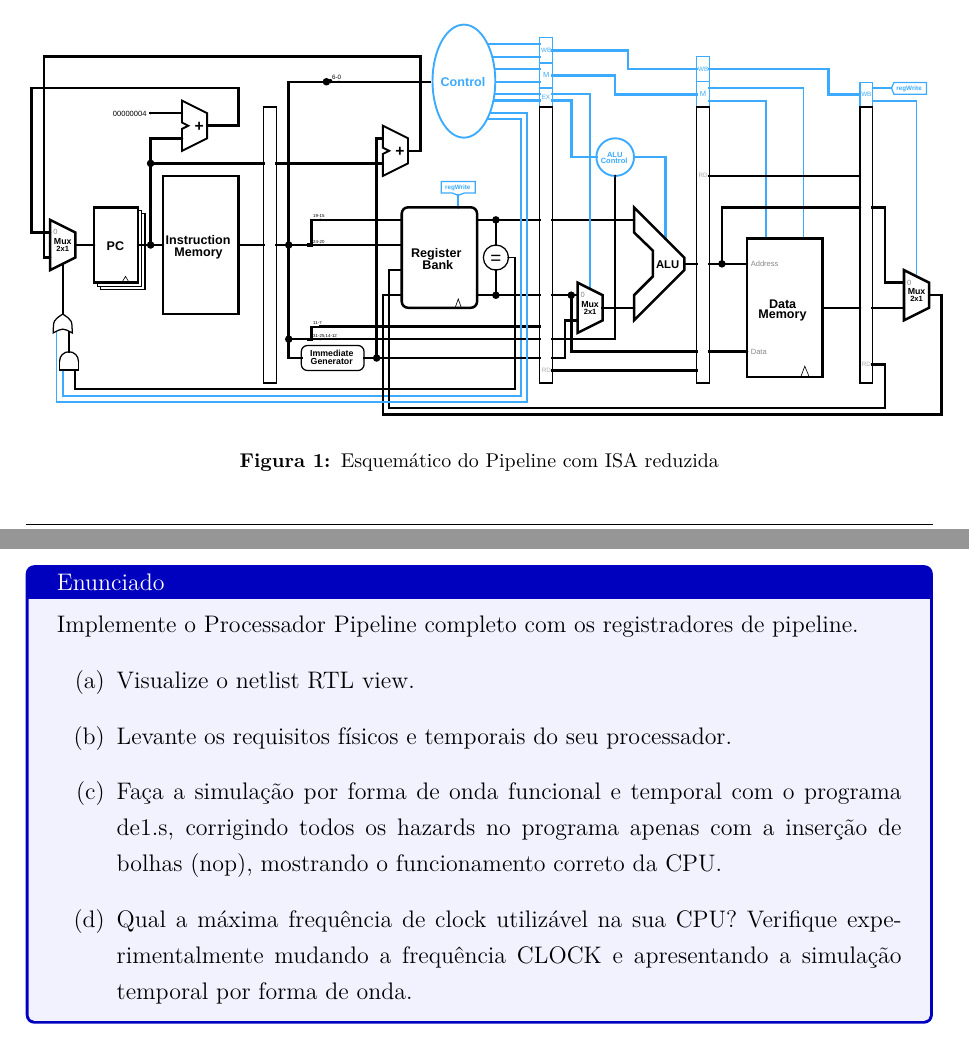
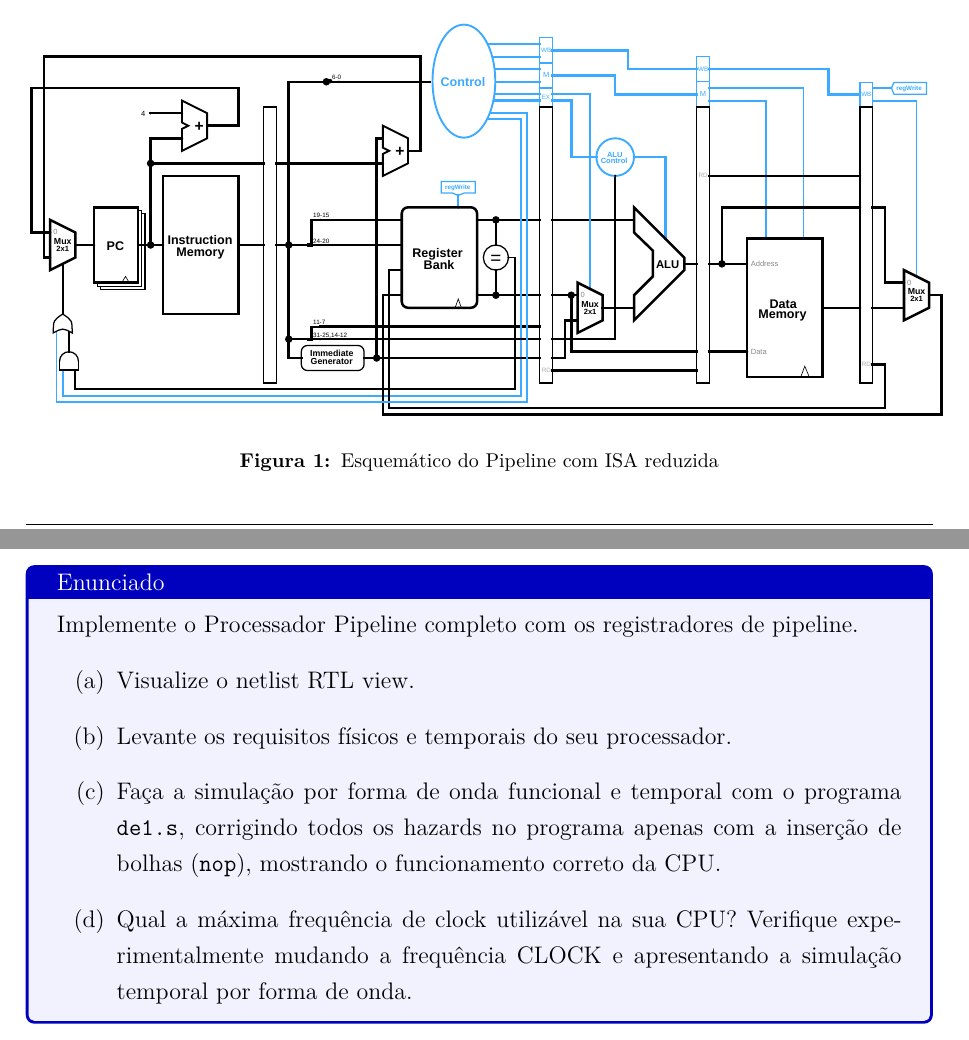
Before and after one commit to Henrique-zoo/Organizacao-e-Arquitetura-de-Computadores, a LaTeX document (Relatório Lab4/main.tex, which reads Relatório Lab4/Recursos/LaTeX/pipeline.tex): two parts of pages 3 and 4 of 5, joined at a grey line, cut so that both start at the same text. Compiled offline with XeLaTeX; a missing font is replaced by an installed copy or a similar font.

Commit message:
PC e instr

```diff
--- a/Relatório Lab4/Recursos/LaTeX/pipeline.tex
+++ b/Relatório Lab4/Recursos/LaTeX/pipeline.tex
@@ -94,8 +94,8 @@
 \fill [line width=1.0pt, custcol_0_0_0]  (375.0,346.0) ellipse (2.0 and 2.0 );
 \fill [line width=1.0pt, custcol_0_0_0]  (395.0,216.0) ellipse (2.0 and 2.0 );
 \fill [line width=1.0pt, custcol_0_0_0]  (395.0,346.0) ellipse (2.0 and 2.0 );
-\logisimfontB{\fontsize{20pt}{20pt}\fontseries{bx}\selectfont\node[inner sep=0, outer sep=0, custcol_0_0_0, anchor=base west] at  (610.0,366.0)  {Register};}
-\logisimfontB{\fontsize{20pt}{20pt}\fontseries{bx}\selectfont\node[inner sep=0, outer sep=0, custcol_0_0_0, anchor=base west] at  (628.0,385.0)  {Bank};}
+\logisimfontB{\fontsize{20pt}{20pt}\fontseries{bx}\selectfont\node[inner sep=0, outer sep=0, custcol_0_0_0, anchor=base west] at  (612.0,366.0)  {Register};}
+\logisimfontB{\fontsize{20pt}{20pt}\fontseries{bx}\selectfont\node[inner sep=0, outer sep=0, custcol_0_0_0, anchor=base west] at  (630.0,385.0)  {Bank};}
 \draw [line width=1.0pt, custcol_0_0_0 ]  (680.0,446.0) -- (685.0,432.0) -- (690.0,446.0) ;
 \begin{pgfpicture}
    \begin{pgfmagnify}{1pt}{-1pt}
@@ -125,8 +125,8 @@
 \draw [line width=3.0pt, custcol_0_0_0 ]  (465.0,346.0) -- (451.0,346.0) ;
 \draw [line width=5.0pt, custcol_0_0_0 ]  (446.0,346.0) -- (451.0,346.0) ;
 \draw [line width=5.0pt, custcol_0_0_0 ]  (451.0,307.0) -- (451.0,345.0) ;
-\logisimfontA{\fontsize{7pt}{7pt}\selectfont\node[inner sep=0, outer sep=0, custcol_0_0_0, anchor=base west] at  (454.0,303.0)  {19-15};}
-\logisimfontA{\fontsize{7pt}{7pt}\selectfont\node[inner sep=0, outer sep=0, custcol_0_0_0, anchor=base west] at  (454.0,343.0)  {24-20};}
+\logisimfontA{\fontsize{10pt}{10pt}\selectfont\node[inner sep=0, outer sep=0, custcol_0_0_0, anchor=base west] at  (454.0,303.0)  {19-15};}
+\logisimfontA{\fontsize{10pt}{10pt}\selectfont\node[inner sep=0, outer sep=0, custcol_0_0_0, anchor=base west] at  (454.0,343.0)  {24-20};}
 \fill [line width=5.0pt, custcol_0_0_0]  (445.0,346.0) ellipse (2.0 and 2.0 );
 \fill [line width=5.0pt, custcol_0_0_0]  (465.0,306.0) ellipse (2.0 and 2.0 );
 \fill [line width=5.0pt, custcol_0_0_0]  (465.0,346.0) ellipse (2.0 and 2.0 );
@@ -134,8 +134,8 @@
 \draw [line width=3.0pt, custcol_0_0_0 ]  (465.0,496.0) -- (451.0,496.0) ;
 \draw [line width=5.0pt, custcol_0_0_0 ]  (446.0,496.0) -- (451.0,496.0) ;
 \draw [line width=5.0pt, custcol_0_0_0 ]  (451.0,477.0) -- (451.0,495.0) ;
-\logisimfontA{\fontsize{7pt}{7pt}\selectfont\node[inner sep=0, outer sep=0, custcol_0_0_0, anchor=base west] at  (454.0,473.0)  {11-7};}
-\logisimfontA{\fontsize{7pt}{7pt}\selectfont\node[inner sep=0, outer sep=0, custcol_0_0_0, anchor=base west] at  (454.0,493.0)  {31-25,14-12};}
+\logisimfontA{\fontsize{10pt}{10pt}\selectfont\node[inner sep=0, outer sep=0, custcol_0_0_0, anchor=base west] at  (454.0,473.0)  {11-7};}
+\logisimfontA{\fontsize{10pt}{10pt}\selectfont\node[inner sep=0, outer sep=0, custcol_0_0_0, anchor=base west] at  (454.0,493.0)  {31-25,14-12};}
 \fill [line width=5.0pt, custcol_0_0_0]  (445.0,496.0) ellipse (2.0 and 2.0 );
 \fill [line width=5.0pt, custcol_0_0_0]  (465.0,476.0) ellipse (2.0 and 2.0 );
 \fill [line width=5.0pt, custcol_0_0_0]  (465.0,496.0) ellipse (2.0 and 2.0 );
@@ -256,8 +256,8 @@
 \draw [line width=4.0pt, custcol_0_0_0 ]  (335.0,236.0) -- (335.0,455.0) ;
 \draw [line width=4.0pt, custcol_0_0_0 ]  (335.0,456.0) -- (216.0,456.0) ;
 \draw [line width=4.0pt, custcol_0_0_0 ]  (215.0,456.0) -- (215.0,237.0) ;
-\logisimfontB{\fontsize{20pt}{20pt}\fontseries{bx}\selectfont\node[inner sep=0, outer sep=0, custcol_0_0_0, anchor=base west] at  (219.0,346.0)  {Instruction};}
-\logisimfontB{\fontsize{20pt}{20pt}\fontseries{bx}\selectfont\node[inner sep=0, outer sep=0, custcol_0_0_0, anchor=base west] at  (233.0,364.0)  {Memory};}
+\logisimfontB{\fontsize{20pt}{20pt}\fontseries{bx}\selectfont\node[inner sep=0, outer sep=0, custcol_0_0_0, anchor=base west] at  (222.0,346.0)  {Instruction};}
+\logisimfontB{\fontsize{20pt}{20pt}\fontseries{bx}\selectfont\node[inner sep=0, outer sep=0, custcol_0_0_0, anchor=base west] at  (236.0,364.0)  {Memory};}
 \fill [line width=1.0pt, custcol_0_0_0]  (215.0,346.0) ellipse (2.0 and 2.0 );
 \fill [line width=1.0pt, custcol_0_0_0]  (335.0,346.0) ellipse (2.0 and 2.0 );
 \draw [line width=3.0pt, custcol_0_0_0 ]  (245.0,116.0) -- (245.0,151.0) -- (255.0,156.0) -- (245.0,161.0) -- (245.0,196.0) -- (285.0,176.0) -- (285.0,136.0) -- cycle;
@@ -285,7 +285,7 @@
 \fill [line width=1.0pt, custcol_0_0_0]  (35.0,366.0) ellipse (2.0 and 2.0 );
 \fill [line width=1.0pt, custcol_0_0_0]  (55.0,376.0) ellipse (2.0 and 2.0 );
 \fill [line width=1.0pt, custcol_0_0_0]  (75.0,346.0) ellipse (2.0 and 2.0 );
-\logisimfontD{\fontsize{12pt}{12pt}\selectfont\node[inner sep=0, outer sep=0, custcol_0_0_0, anchor=base west] at  (135.0,141.0)  {00000004};}
+\logisimfontD{\fontsize{12pt}{12pt}\selectfont\node[inner sep=0, outer sep=0, custcol_0_0_0, anchor=base west] at  (180.0,141.0)  {4};}
 \fill [line width=1.0pt, custcol_0_0_0]  (195.0,136.0) ellipse (2.0 and 2.0 );
 \draw [line width=2.0pt, custcol_0_0_0] (80.0,531.0) arc (0.0:-180.0:15.0 and 15.0 );
 \draw [line width=2.0pt, custcol_0_0_0 ]  (50.0,531.0) -- (50.0,545.0) -- (80.0,545.0) -- (80.0,531.0) ;
--- a/Relatório Lab4/main.tex
+++ b/Relatório Lab4/main.tex
@@ -189,7 +189,7 @@ Acrescentamos os registradores de pipeline definindo-os separademente como entid
     \begin{enumerate}[label=(\alph*)]
         \item Visualize o netlist RTL view.
         \item Levante os requisitos físicos e temporais do seu processador.
-        \item Faça a simulação por forma de onda funcional e temporal com o programa de1.s, corrigindo todos os hazards no programa apenas com a inserção de bolhas (nop), mostrando o funcionamento correto da CPU.
+        \item Faça a simulação por forma de onda funcional e temporal com o programa \cod{de1.s}, corrigindo todos os hazards no programa apenas com a inserção de bolhas (\cod{nop}), mostrando o funcionamento correto da CPU.
         \item Qual a máxima frequência de clock utilizável na sua CPU? Verifique experimentalmente mudando a frequência CLOCK e apresentando a simulação temporal por forma de onda.
     \end{enumerate}
 
```
Also changed, not shown: Relatório Lab4/main.pdf, Relatório Lab4/Recursos/LaTeX/pipeline.tex (2 more changed lines), 2 other files.
